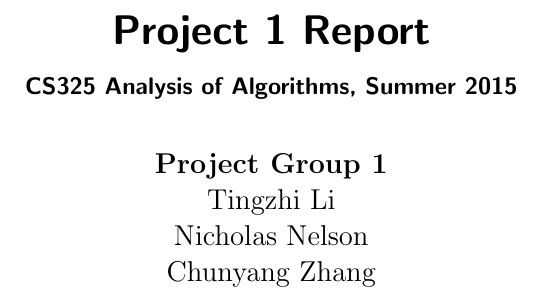
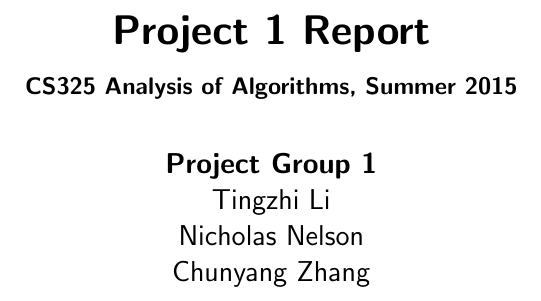
Before and after one commit to tingzhi/algorithm, a LaTeX thesis (project1/Project 1 Report.tex): part of page 1 of 12, cut so that both start at the same text. Compiled offline with pdfLaTeX.

Commit message:
Switched author section from using serif to sans serif font family.

```diff
--- a/project1/Project 1 Report.tex
+++ b/project1/Project 1 Report.tex
@@ -3,10 +3,10 @@
 
 \title{\textbf{Project 1 Report}}
 \subtitle{CS325 Analysis of Algorithms, Summer 2015}
-\author{\textbf{Project Group 1}\\
-		Tingzhi Li\\
-		Nicholas Nelson\\
-		Chunyang Zhang}
+\author{\textsf{\textbf{Project Group 1}}\\
+		\textsf{Tingzhi Li}\\
+		\textsf{Nicholas Nelson}\\
+		\textsf{Chunyang Zhang}}
 
 \usepackage{graphicx}
 
```
